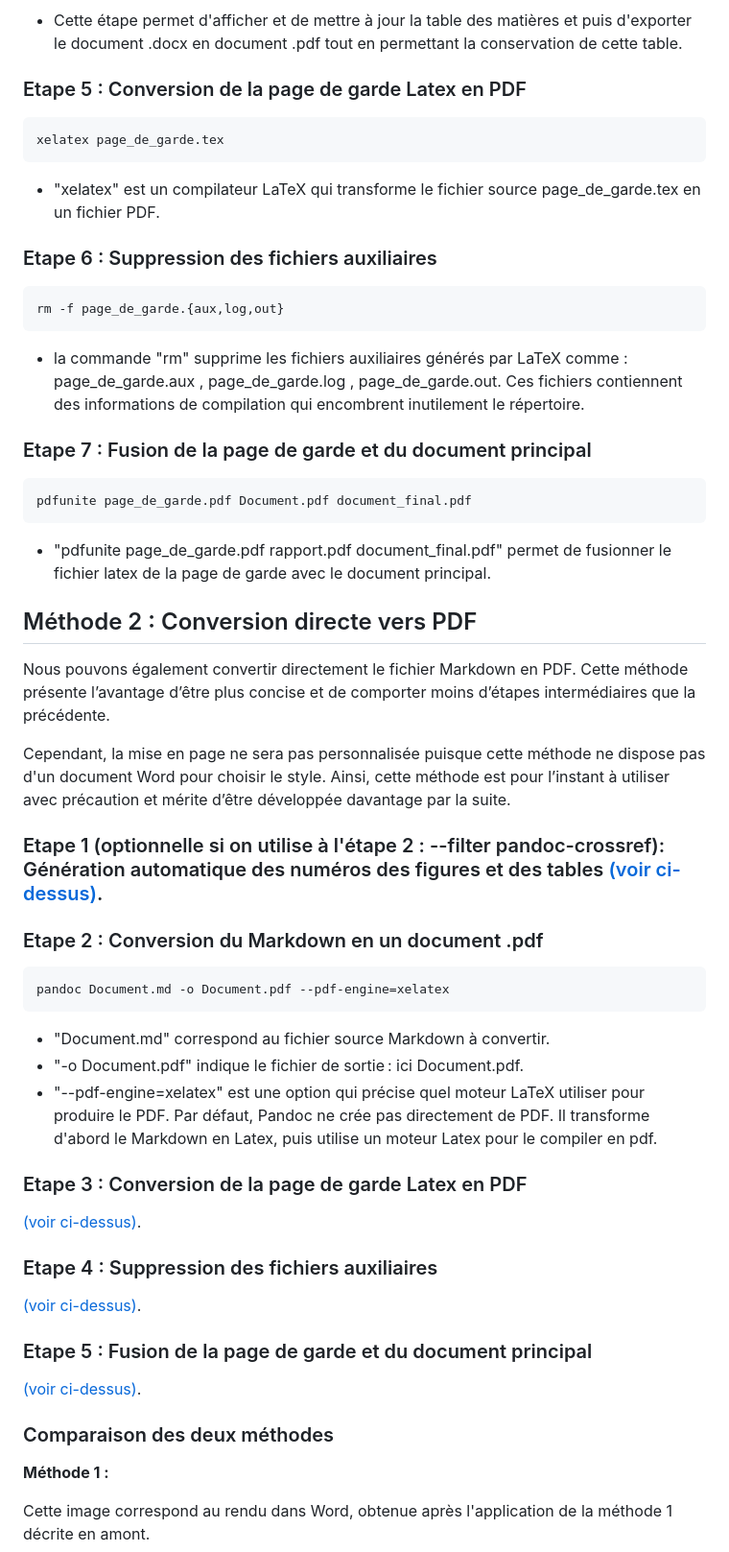
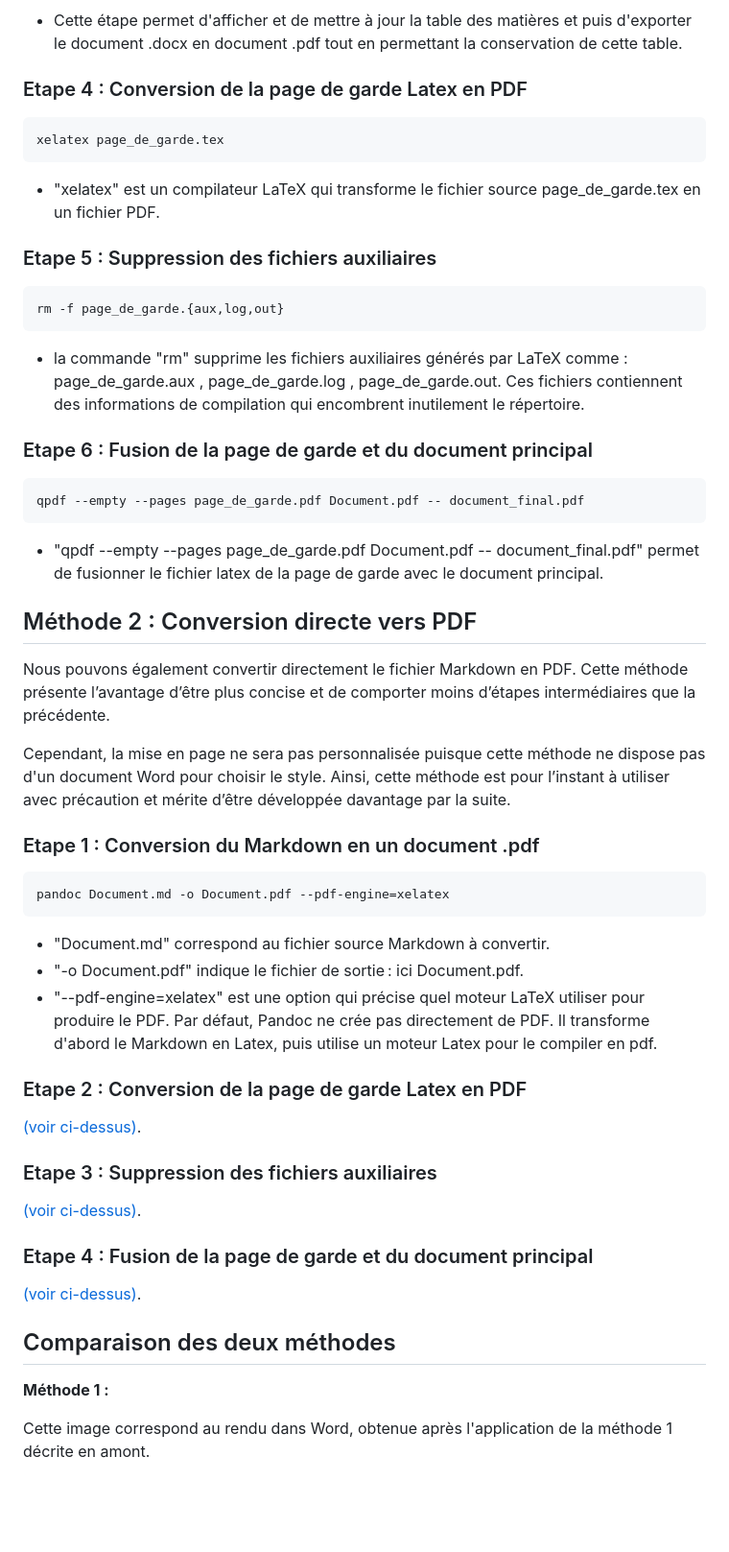
Before and after one commit to cnigfr/Geostandards-risques-carto-di, a Markdown page: standard/documentation/Documentation.md, the part around one of its changes. Shown at 96% size. Drawn GitHub-style; blank space fills up the shorter version.

`````diff
--- a/standard/documentation/Documentation.md
+++ b/standard/documentation/Documentation.md
@@ -226,7 +200,7 @@ Sous-étape 2 : Fichier Document.docx -> Exporter -> Créer PDF -> Options -> Co
 - Cette étape permet d'afficher et de mettre à jour la table des matières et puis d'exporter le document .docx en document .pdf tout en permettant la conservation de cette table.
 
 
-### Etape 5 : Conversion de la page de garde Latex en PDF
+### Etape 4 : Conversion de la page de garde Latex en PDF
 <span id="etape5"></span>
 
 
@@ -236,7 +210,7 @@ xelatex page_de_garde.tex
 - "xelatex" est un compilateur LaTeX qui transforme le fichier source page_de_garde.tex en un fichier PDF.
 
 
-### Etape 6 : Suppression des fichiers auxiliaires
+### Etape 5 : Suppression des fichiers auxiliaires
 <span id="etape6"></span>
 
 
@@ -246,14 +220,14 @@ rm -f page_de_garde.{aux,log,out}
 - la commande "rm" supprime les fichiers auxiliaires générés par LaTeX comme : page_de_garde.aux , page_de_garde.log , page_de_garde.out. Ces fichiers contiennent des informations de compilation qui encombrent inutilement le répertoire.
 
 
-### Etape 7 : Fusion de la page de garde et du document principal
+### Etape 6 : Fusion de la page de garde et du document principal
 <span id="etape7"></span>
 
 
 ````
-pdfunite page_de_garde.pdf Document.pdf document_final.pdf
+qpdf --empty --pages page_de_garde.pdf Document.pdf -- document_final.pdf
 ````
-- "pdfunite page_de_garde.pdf rapport.pdf document_final.pdf" permet de fusionner le fichier latex de la page de garde avec le document principal.
+- "qpdf --empty --pages page_de_garde.pdf Document.pdf -- document_final.pdf" permet de fusionner le fichier latex de la page de garde avec le document principal.
 
 
 ## Méthode 2 : Conversion directe vers PDF
@@ -265,10 +239,7 @@ Nous pouvons également convertir directement le fichier Markdown en PDF. Cette
 Cependant, la mise en page ne sera pas personnalisée puisque cette méthode ne dispose pas d'un document Word pour choisir le style. Ainsi, cette méthode est pour l’instant à utiliser avec précaution et mérite d’être développée davantage par la suite.
 
 
-### Etape 1 (optionnelle si on utilise à l'étape 2 : --filter pandoc-crossref): Génération automatique des numéros des figures et des tables [(voir ci-dessus)](#etape1).
-
-
-### Etape 2 : Conversion du Markdown en un document .pdf
+### Etape 1 : Conversion du Markdown en un document .pdf
 
 
 ````
@@ -279,19 +250,19 @@ pandoc Document.md -o Document.pdf --pdf-engine=xelatex
 - "--pdf-engine=xelatex" est une option qui précise quel moteur LaTeX utiliser pour produire le PDF. Par défaut, Pandoc ne crée pas directement de PDF. Il transforme d'abord le Markdown en Latex, puis utilise un moteur Latex pour le compiler en pdf.
 
 
-### Etape 3 : Conversion de la page de garde Latex en PDF
+### Etape 2 : Conversion de la page de garde Latex en PDF
 [(voir ci-dessus)](#etape5).
 
 
-### Etape 4 : Suppression des fichiers auxiliaires
+### Etape 3 : Suppression des fichiers auxiliaires
 [(voir ci-dessus)](#etape6).
 
 
-### Etape 5 : Fusion de la page de garde et du document principal
+### Etape 4 : Fusion de la page de garde et du document principal
 [(voir ci-dessus)](#etape7).
 
 
-### Comparaison des deux méthodes
+## Comparaison des deux méthodes
 
 **Méthode 1 :**
 
`````
Also changed, not shown: other parts of standard/documentation/Documentation.md (+16 -65 lines).
